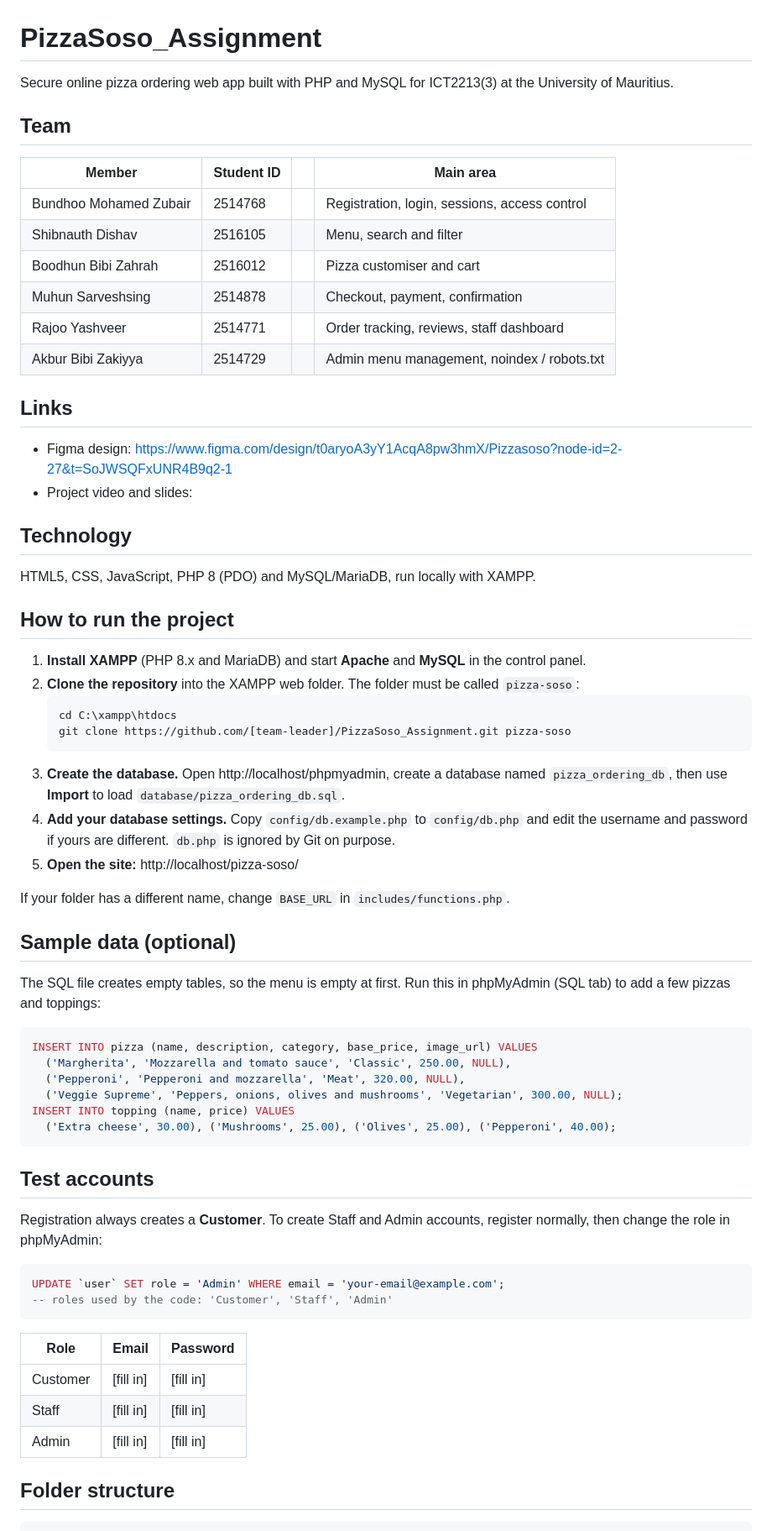
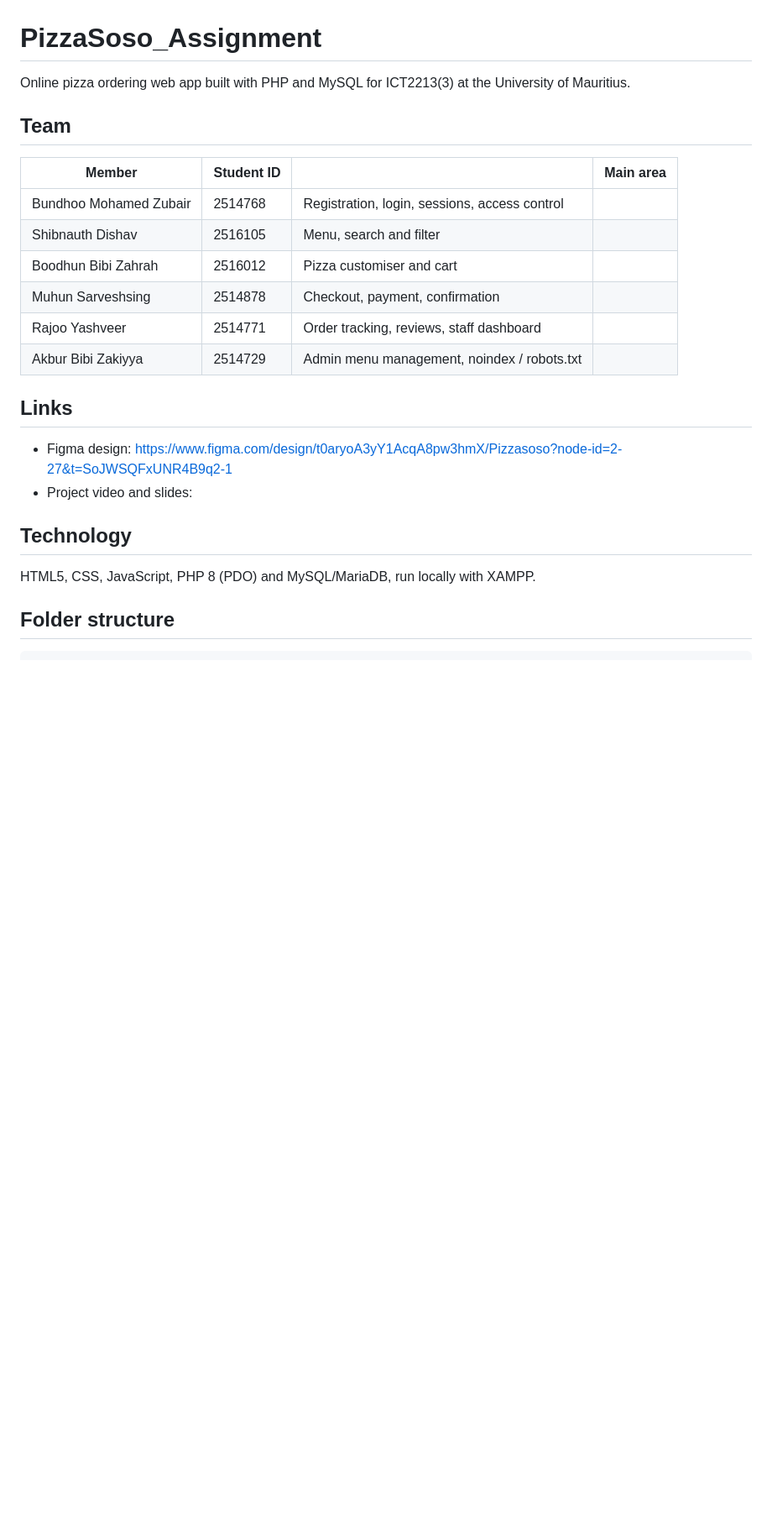
Before and after one commit to AnshM-hub/PizzaSoso_Assignment, a Markdown page: README.md, the part around the change. Shown at 84% size. Rendered like a GitHub page; blank space fills up the shorter version.

````diff
--- a/README.md
+++ b/README.md
@@ -1,14 +1,14 @@
 # PizzaSoso_Assignment
-Secure online pizza ordering web app built with PHP and MySQL for ICT2213(3) at the University of Mauritius.
+Online pizza ordering web app built with PHP and MySQL for ICT2213(3) at the University of Mauritius.
 ## Team
 | Member | Student ID || Main area |
 |---|---|---|---|
-| Bundhoo Mohamed Zubair | 2514768 | | Registration, login, sessions, access control |
-| Shibnauth Dishav | 2516105 | | Menu, search and filter |
-| Boodhun Bibi Zahrah | 2516012 | | Pizza customiser and cart |
-| Muhun Sarveshsing | 2514878 | | Checkout, payment, confirmation |
-| Rajoo Yashveer | 2514771 | | Order tracking, reviews, staff dashboard |
-| Akbur Bibi Zakiyya | 2514729 | | Admin menu management, noindex / robots.txt |
+| Bundhoo Mohamed Zubair | 2514768 | Registration, login, sessions, access control |
+| Shibnauth Dishav | 2516105 | Menu, search and filter |
+| Boodhun Bibi Zahrah | 2516012 | Pizza customiser and cart |
+| Muhun Sarveshsing | 2514878 | Checkout, payment, confirmation |
+| Rajoo Yashveer | 2514771 | Order tracking, reviews, staff dashboard |
+| Akbur Bibi Zakiyya | 2514729 | Admin menu management, noindex / robots.txt |
 
 ## Links
 - Figma design: https://www.figma.com/design/t0aryoA3yY1AcqA8pw3hmX/Pizzasoso?node-id=2-27&t=SoJWSQFxUNR4B9q2-1
@@ -16,49 +16,6 @@ Secure online pizza ordering web app built with PHP and MySQL for ICT2213(3) at
 
 ## Technology
 HTML5, CSS, JavaScript, PHP 8 (PDO) and MySQL/MariaDB, run locally with XAMPP.
-
-## How to run the project
-1. **Install XAMPP** (PHP 8.x and MariaDB) and start **Apache** and **MySQL** in the control panel.
-2. **Clone the repository** into the XAMPP web folder. The folder must be called `pizza-soso`:
-   ```
-   cd C:\xampp\htdocs
-   git clone https://github.com/[team-leader]/PizzaSoso_Assignment.git pizza-soso
-   ```
-3. **Create the database.** Open http://localhost/phpmyadmin, create a database named
-   `pizza_ordering_db`, then use **Import** to load `database/pizza_ordering_db.sql`.
-4. **Add your database settings.** Copy `config/db.example.php` to `config/db.php` and edit the
-   username and password if yours are different. `db.php` is ignored by Git on purpose.
-5. **Open the site:** http://localhost/pizza-soso/
-
-If your folder has a different name, change `BASE_URL` in `includes/functions.php`.
-
-## Sample data (optional)
-The SQL file creates empty tables, so the menu is empty at first. Run this in phpMyAdmin
-(SQL tab) to add a few pizzas and toppings:
-
-```sql
-INSERT INTO pizza (name, description, category, base_price, image_url) VALUES
-  ('Margherita', 'Mozzarella and tomato sauce', 'Classic', 250.00, NULL),
-  ('Pepperoni', 'Pepperoni and mozzarella', 'Meat', 320.00, NULL),
-  ('Veggie Supreme', 'Peppers, onions, olives and mushrooms', 'Vegetarian', 300.00, NULL);
-INSERT INTO topping (name, price) VALUES
-  ('Extra cheese', 30.00), ('Mushrooms', 25.00), ('Olives', 25.00), ('Pepperoni', 40.00);
-```
-
-## Test accounts
-Registration always creates a **Customer**. To create Staff and Admin accounts, register
-normally, then change the role in phpMyAdmin:
-
-```sql
-UPDATE `user` SET role = 'Admin' WHERE email = 'your-email@example.com';
--- roles used by the code: 'Customer', 'Staff', 'Admin'
-```
-
-| Role | Email | Password |
-|---|---|---|
-| Customer | [fill in] | [fill in] |
-| Staff | [fill in] | [fill in] |
-| Admin | [fill in] | [fill in] |
 
 ## Folder structure
 ```
````
